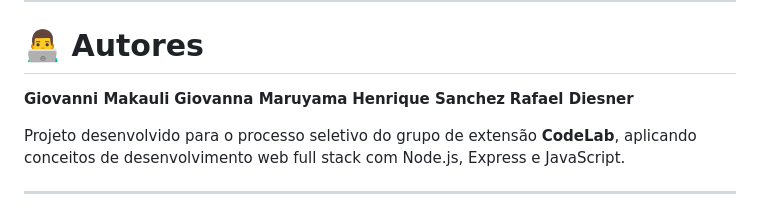
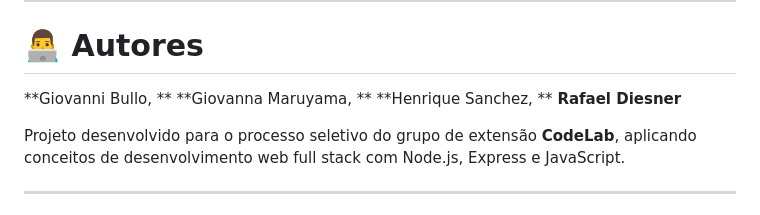
Before and after one commit to yspread/Projeto-Codelab, a Markdown page: README.MD, the part around the change. Rendered like a GitHub page.

Commit message:
Add Giovanni Bullo to authors list
Updated authors section in README.MD to include Giovanni Bullo.

```diff
--- a/README.MD
+++ b/README.MD
@@ -372,9 +372,9 @@ Persistência utilizando arquivos JSON.
 
 # 👨‍💻 Autores
 
-**Giovanni Makauli**
-**Giovanna Maruyama**
-**Henrique Sanchez**
+**Giovanni Bullo, **
+**Giovanna Maruyama, **
+**Henrique Sanchez, **
 **Rafael  Diesner**
 
 Projeto desenvolvido para o processo seletivo do grupo de extensão **CodeLab**, aplicando conceitos de desenvolvimento web full stack com Node.js, Express e JavaScript.
```
